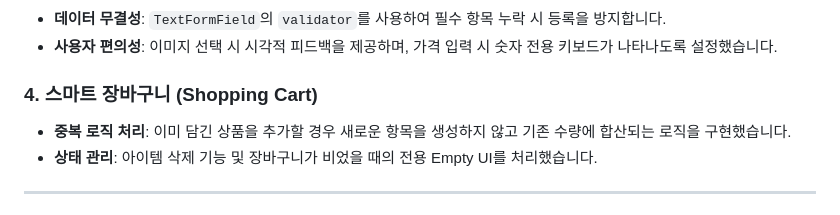
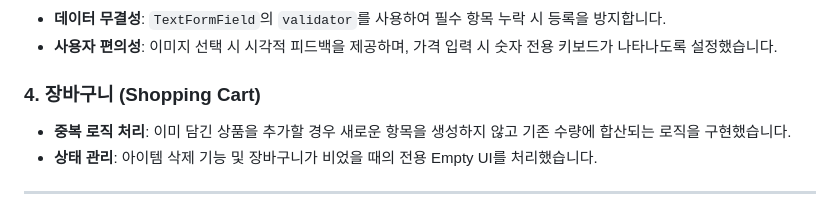
Before and after one commit to Jr-Dong/tech_check_app, a Markdown page: README.md, the part around the change. GitHub-like rendering.

Commit message:
Update section title from '스마트 장바구니' to '장바구니'

```diff
--- a/README.md
+++ b/README.md
@@ -47,7 +47,7 @@
 - **데이터 무결성**: `TextFormField`의 `validator`를 사용하여 필수 항목 누락 시 등록을 방지합니다.
 - **사용자 편의성**: 이미지 선택 시 시각적 피드백을 제공하며, 가격 입력 시 숫자 전용 키보드가 나타나도록 설정했습니다.
 
-### 4. 스마트 장바구니 (Shopping Cart)
+### 4. 장바구니 (Shopping Cart)
 
 - **중복 로직 처리**: 이미 담긴 상품을 추가할 경우 새로운 항목을 생성하지 않고 기존 수량에 합산되는 로직을 구현했습니다.
 - **상태 관리**: 아이템 삭제 기능 및 장바구니가 비었을 때의 전용 Empty UI를 처리했습니다.
```
